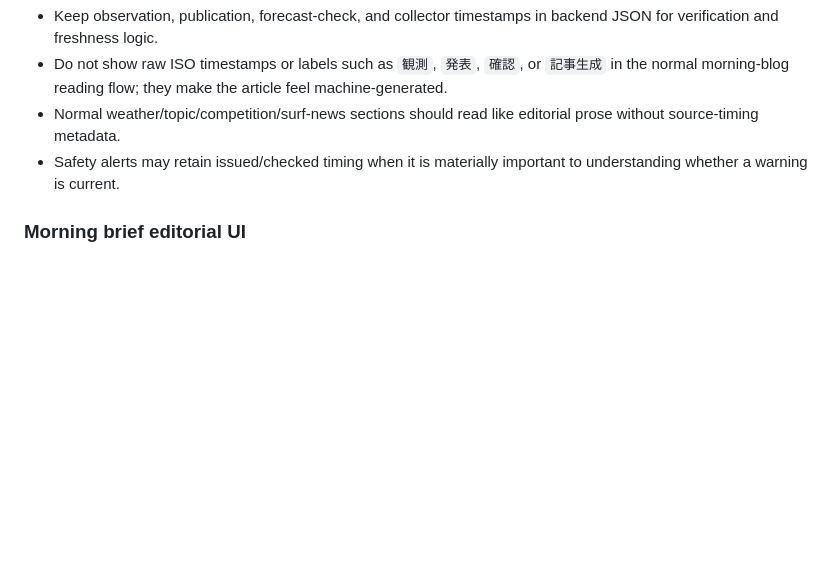
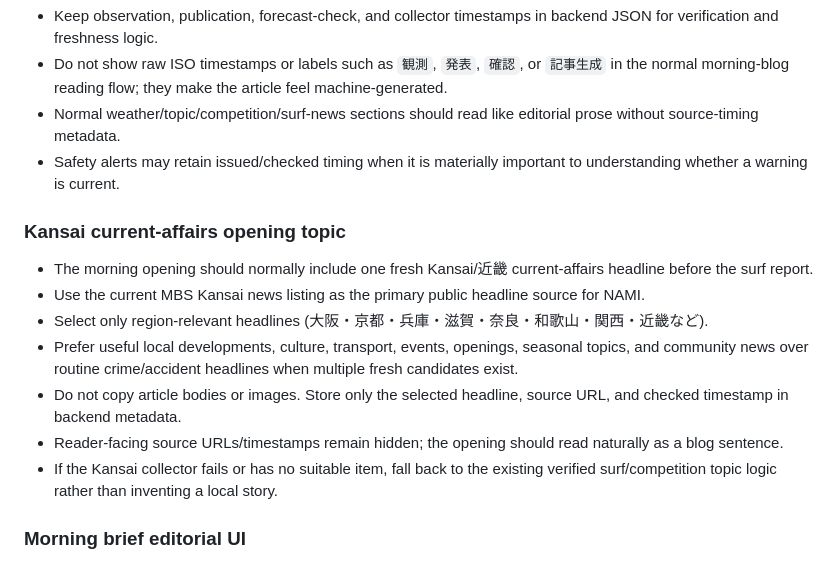
Before and after one commit to oosaka0123-sudo/kansai-surfer-ks, a Markdown page: PROJECT_SPEC.md, the part around the change. Rendered like a GitHub page; blank space fills up the shorter version.

Commit message:
docs: define Kansai current-affairs opening topic

```diff
--- a/PROJECT_SPEC.md
+++ b/PROJECT_SPEC.md
@@ -194,6 +194,15 @@ The morning blog is being redesigned as a short, fact-grounded surf morning edit
 - Normal weather/topic/competition/surf-news sections should read like editorial prose without source-timing metadata.
 - Safety alerts may retain issued/checked timing when it is materially important to understanding whether a warning is current.
 
+### Kansai current-affairs opening topic
+- The morning opening should normally include one fresh Kansai/近畿 current-affairs headline before the surf report.
+- Use the current MBS Kansai news listing as the primary public headline source for NAMI.
+- Select only region-relevant headlines (大阪・京都・兵庫・滋賀・奈良・和歌山・関西・近畿など).
+- Prefer useful local developments, culture, transport, events, openings, seasonal topics, and community news over routine crime/accident headlines when multiple fresh candidates exist.
+- Do not copy article bodies or images. Store only the selected headline, source URL, and checked timestamp in backend metadata.
+- Reader-facing source URLs/timestamps remain hidden; the opening should read naturally as a blog sentence.
+- If the Kansai collector fails or has no suitable item, fall back to the existing verified surf/competition topic logic rather than inventing a local story.
+
 ### Morning brief editorial UI
 - NAMI morning brief should read like a surf-media morning blog, not a developer dashboard.
 - Use an editorial paper layout with strong masthead/date, human opening, clear TOP5, compact nine-spot entries, article-style news, safety block, closing comment, and a small expandable data-method note.
```
